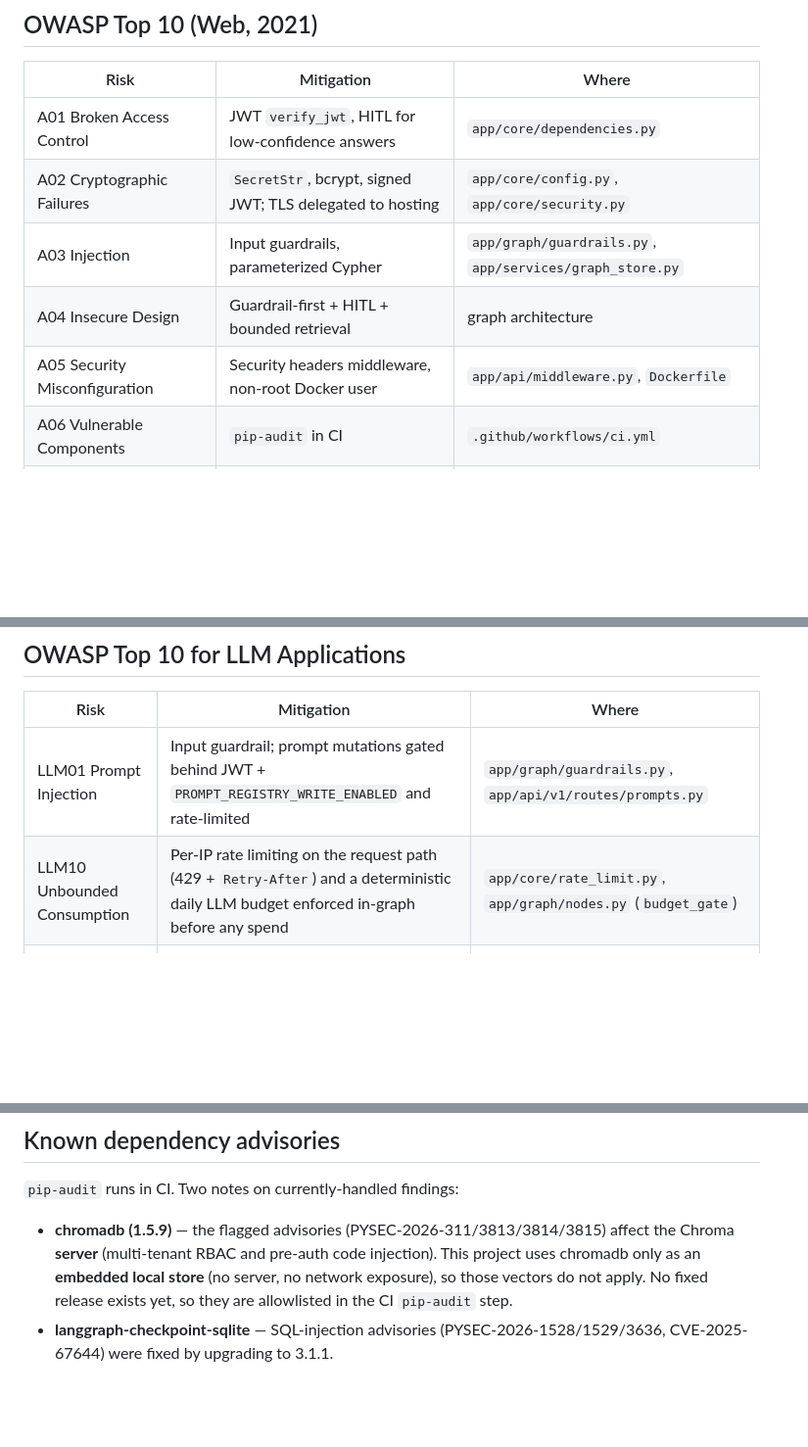
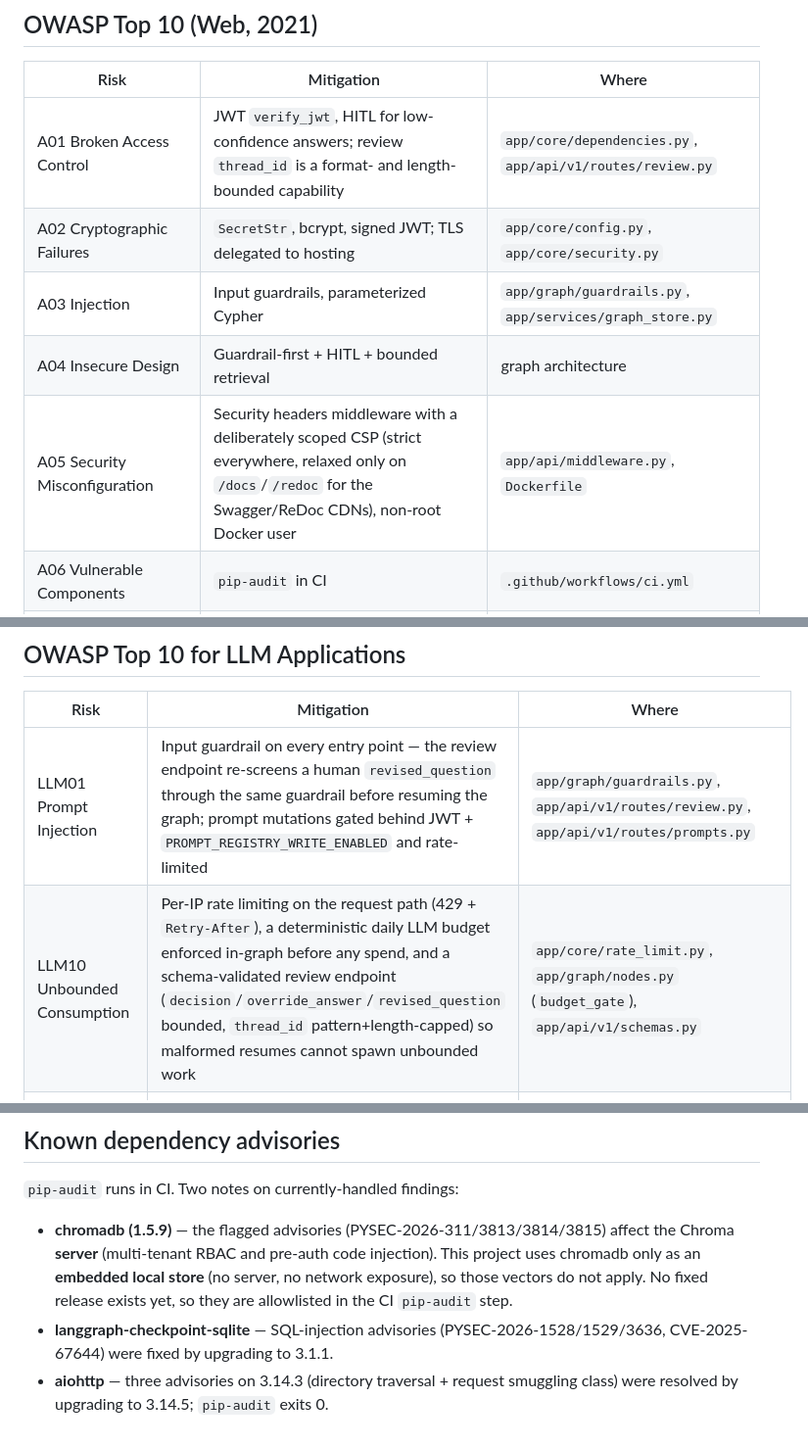
Before and after one commit to kanderson-ai-dev/agentic-rag-system, a Markdown page: SECURITY.md, 3 parts joined by grey strips. Shown at 98% size. Rendered like a GitHub page; blank space fills up the shorter version.

```diff
--- a/SECURITY.md
+++ b/SECURITY.md
@@ -11,11 +11,11 @@ checklist for closing out each phase.
 
 | Risk | Mitigation | Where |
 |---|---|---|
-| A01 Broken Access Control | JWT `verify_jwt`, HITL for low-confidence answers | `app/core/dependencies.py` |
+| A01 Broken Access Control | JWT `verify_jwt`, HITL for low-confidence answers; review `thread_id` is a format- and length-bounded capability | `app/core/dependencies.py`, `app/api/v1/routes/review.py` |
 | A02 Cryptographic Failures | `SecretStr`, bcrypt, signed JWT; TLS delegated to hosting | `app/core/config.py`, `app/core/security.py` |
 | A03 Injection | Input guardrails, parameterized Cypher | `app/graph/guardrails.py`, `app/services/graph_store.py` |
 | A04 Insecure Design | Guardrail-first + HITL + bounded retrieval | graph architecture |
-| A05 Security Misconfiguration | Security headers middleware, non-root Docker user | `app/api/middleware.py`, `Dockerfile` |
+| A05 Security Misconfiguration | Security headers middleware with a deliberately scoped CSP (strict everywhere, relaxed only on `/docs`/`/redoc` for the Swagger/ReDoc CDNs), non-root Docker user | `app/api/middleware.py`, `Dockerfile` |
 | A06 Vulnerable Components | `pip-audit` in CI | `.github/workflows/ci.yml` |
 | A07 Auth Failures | Short-lived JWT, generic errors, rate-limited login | `app/api/v1/routes/auth.py` |
 | A08 Software/Data Integrity | Pinned deps (`uv.lock`), `gitleaks` in CI | `pyproject.toml`, CI |
@@ -26,8 +26,8 @@ checklist for closing out each phase.
 
 | Risk | Mitigation | Where |
 |---|---|---|
-| LLM01 Prompt Injection | Input guardrail; prompt mutations gated behind JWT + `PROMPT_REGISTRY_WRITE_ENABLED` and rate-limited | `app/graph/guardrails.py`, `app/api/v1/routes/prompts.py` |
-| LLM10 Unbounded Consumption | Per-IP rate limiting on the request path (429 + `Retry-After`) and a deterministic daily LLM budget enforced in-graph before any spend | `app/core/rate_limit.py`, `app/graph/nodes.py` (`budget_gate`) |
+| LLM01 Prompt Injection | Input guardrail on every entry point — the review endpoint re-screens a human `revised_question` through the same guardrail before resuming the graph; prompt mutations gated behind JWT + `PROMPT_REGISTRY_WRITE_ENABLED` and rate-limited | `app/graph/guardrails.py`, `app/api/v1/routes/review.py`, `app/api/v1/routes/prompts.py` |
+| LLM10 Unbounded Consumption | Per-IP rate limiting on the request path (429 + `Retry-After`), a deterministic daily LLM budget enforced in-graph before any spend, and a schema-validated review endpoint (`decision`/`override_answer`/`revised_question` bounded, `thread_id` pattern+length-capped) so malformed resumes cannot spawn unbounded work | `app/core/rate_limit.py`, `app/graph/nodes.py` (`budget_gate`), `app/api/v1/schemas.py` |
 | LLM02 Insecure Output Handling | Output guardrail: generations that leak a system prompt or reflect injected instructions are replaced with a safe refusal before leaving the graph, and counted (`agent_output_flagged_total`) | `app/graph/guardrails.py`, `app/graph/nodes.py` |
 | LLM03 Training Data Poisoning | Model not re-trained; prompt artifact integrity via hash-chained audit log on every registry mutation | `app/services/prompt_registry.py` |
 | LLM04 Model DoS | Input length limit, bounded `top_k` | `app/graph/guardrails.py`, `app/services/vector_store.py` |
@@ -56,3 +56,5 @@ secrets are absent (no insecure fallback to a hardcoded key).
   so they are allowlisted in the CI `pip-audit` step.
 - **langgraph-checkpoint-sqlite** — SQL-injection advisories
   (PYSEC-2026-1528/1529/3636, CVE-2025-67644) were fixed by upgrading to 3.1.1.
+- **aiohttp** — three advisories on 3.14.3 (directory traversal + request
+  smuggling class) were resolved by upgrading to 3.14.5; `pip-audit` exits 0.
```
Also changed, not shown: README.md (+18 -2 lines).
